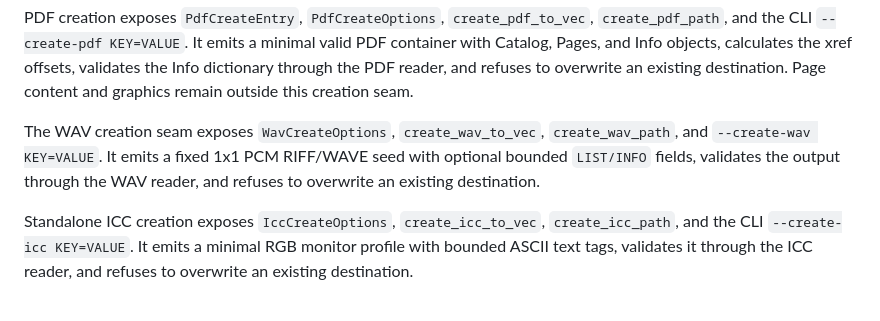
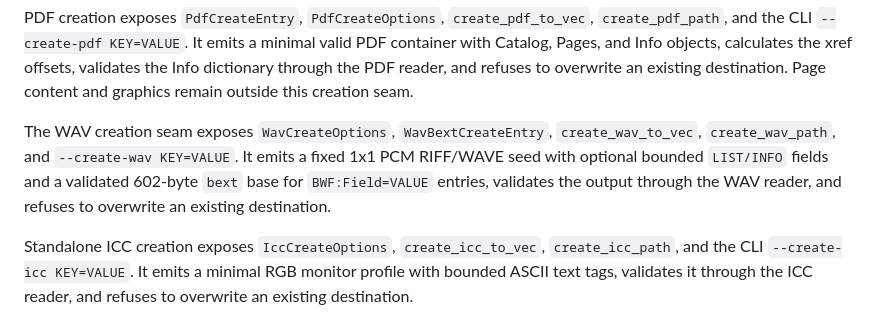
Before and after one commit to OthmaneBlial/Metra, a Markdown page: docs/ARCHITECTURE.md, the part around the change. Rendered like a GitHub page.

```diff
--- a/docs/ARCHITECTURE.md
+++ b/docs/ARCHITECTURE.md
@@ -301,10 +301,11 @@ calculates the xref offsets, validates the Info dictionary through the PDF
 reader, and refuses to overwrite an existing destination. Page content and
 graphics remain outside this creation seam.
 
-The WAV creation seam exposes `WavCreateOptions`, `create_wav_to_vec`,
-`create_wav_path`, and `--create-wav KEY=VALUE`. It emits a fixed 1x1 PCM
-RIFF/WAVE seed with optional bounded `LIST/INFO` fields, validates the output
-through the WAV reader, and refuses to overwrite an existing destination.
+The WAV creation seam exposes `WavCreateOptions`, `WavBextCreateEntry`,
+`create_wav_to_vec`, `create_wav_path`, and `--create-wav KEY=VALUE`. It emits a
+fixed 1x1 PCM RIFF/WAVE seed with optional bounded `LIST/INFO` fields and a
+validated 602-byte `bext` base for `BWF:Field=VALUE` entries, validates the
+output through the WAV reader, and refuses to overwrite an existing destination.
 
 Standalone ICC creation exposes `IccCreateOptions`, `create_icc_to_vec`,
 `create_icc_path`, and the CLI `--create-icc KEY=VALUE`. It emits a minimal
```
Also changed, not shown: CHANGELOG.md (+2 -0 lines), README.md (+4 -2 lines).
